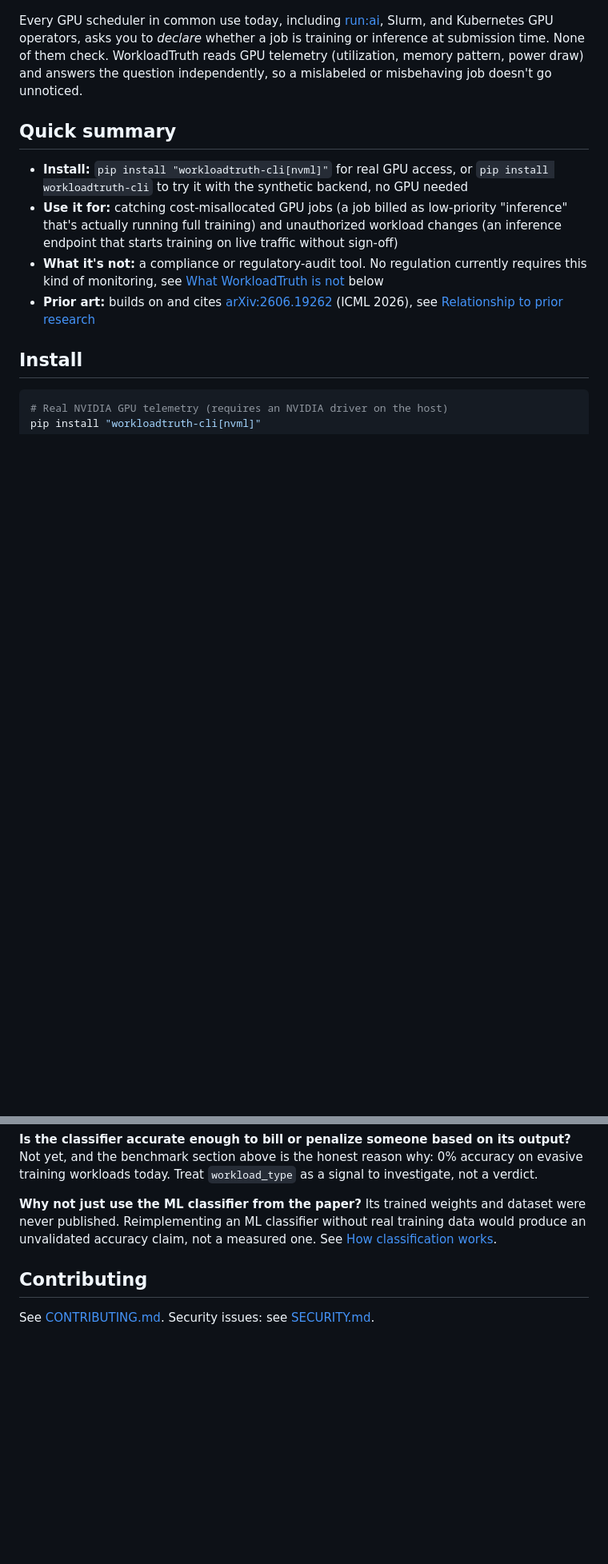
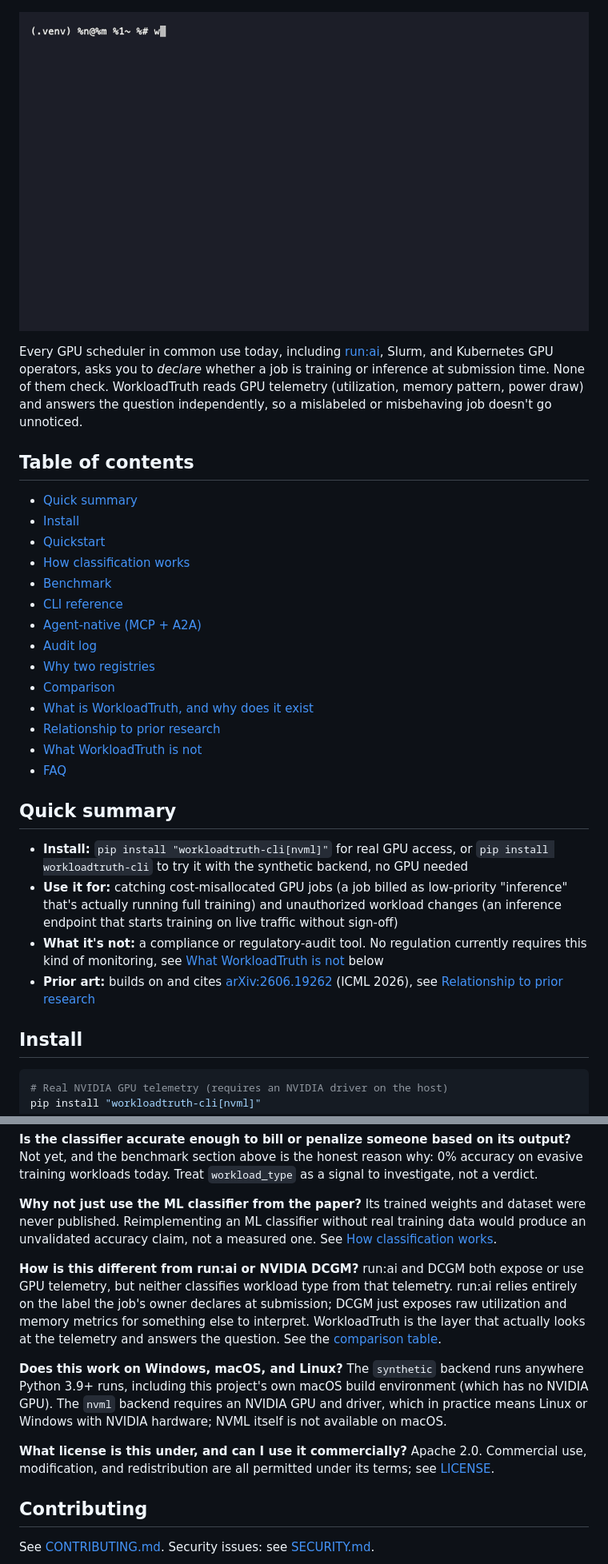
Before and after one commit to RudrenduPaul/WorkloadTruth, a Markdown page: README.md, 2 parts joined by grey strips. Shown at 80% size. Rendered like a GitHub page; pictures changed too: docs/demo.gif (added); blank space fills up the shorter version.

Commit message:
README: add real demo GIF, TOC, What-Is section, expanded FAQ, PyPI badge
Real vhs-recorded demo (classify + benchmark, real CLI output). Adds
a dedicated What-Is-and-Why section and 3 more FAQ entries (comparison,
platform compatibility, license) per the standard README structure.
GitHub About description and 16 topics also set via gh repo edit.

Built by Rudrendu Paul, developed with Claude Code

```diff
--- a/README.md
+++ b/README.md
@@ -6,7 +7,26 @@
 [![License: Apache 2.0](https://img.shields.io/badge/License-Apache%202.0-blue.svg)](LICENSE)
 [![Python 3.9+](https://img.shields.io/badge/python-3.9%2B-blue)](pyproject.toml)
 
+![WorkloadTruth classifying a synthetic training workload, then running the evasion-robustness benchmark](docs/demo.gif)
+
 Every GPU scheduler in common use today, including [run:ai](https://docs.run.ai/v2.20/Researcher/workloads/inference/inference-overview/), Slurm, and Kubernetes GPU operators, asks you to *declare* whether a job is training or inference at submission time. None of them check. WorkloadTruth reads GPU telemetry (utilization, memory pattern, power draw) and answers the question independently, so a mislabeled or misbehaving job doesn't go unnoticed.
+
+## Table of contents
+
+- [Quick summary](#quick-summary)
+- [Install](#install)
+- [Quickstart](#quickstart)
+- [How classification works](#how-classification-works)
+- [Benchmark](#benchmark)
+- [CLI reference](#cli-reference)
+- [Agent-native (MCP + A2A)](#agent-native-mcp--a2a)
+- [Audit log](#audit-log)
+- [Why two registries](#why-two-registries)
+- [Comparison](#comparison)
+- [What is WorkloadTruth, and why does it exist](#what-is-workloadtruth-and-why-does-it-exist)
+- [Relationship to prior research](#relationship-to-prior-research)
+- [What WorkloadTruth is not](#what-workloadtruth-is-not)
+- [FAQ](#faq)
 
 ## Quick summary
 
@@ -173,6 +199,15 @@ Not yet, and the benchmark section above is the honest reason why: 0% accuracy o
 **Why not just use the ML classifier from the paper?**
 Its trained weights and dataset were never published. Reimplementing an ML classifier without real training data would produce an unvalidated accuracy claim, not a measured one. See [How classification works](#how-classification-works).
 
+**How is this different from run:ai or NVIDIA DCGM?**
+run:ai and DCGM both expose or use GPU telemetry, but neither classifies workload type from that telemetry. run:ai relies entirely on the label the job's owner declares at submission; DCGM just exposes raw utilization and memory metrics for something else to interpret. WorkloadTruth is the layer that actually looks at the telemetry and answers the question. See the [comparison table](#comparison).
+
+**Does this work on Windows, macOS, and Linux?**
+The `synthetic` backend runs anywhere Python 3.9+ runs, including this project's own macOS build environment (which has no NVIDIA GPU). The `nvml` backend requires an NVIDIA GPU and driver, which in practice means Linux or Windows with NVIDIA hardware; NVML itself is not available on macOS.
+
+**What license is this under, and can I use it commercially?**
+Apache 2.0. Commercial use, modification, and redistribution are all permitted under its terms; see [LICENSE](LICENSE).
+
 ## Contributing
 
 See [CONTRIBUTING.md](CONTRIBUTING.md). Security issues: see [SECURITY.md](SECURITY.md).
```
Also changed, not shown: other parts of README.md (+7 -0 lines), 1 other file.
